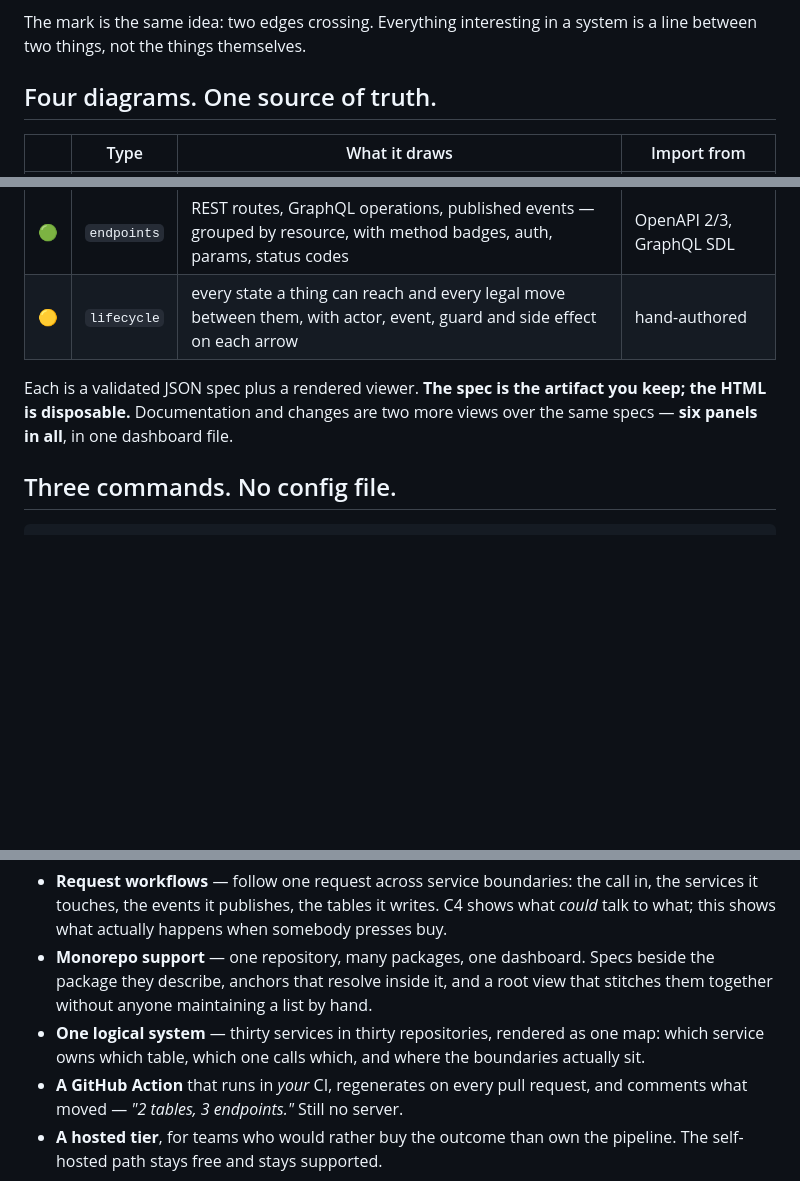
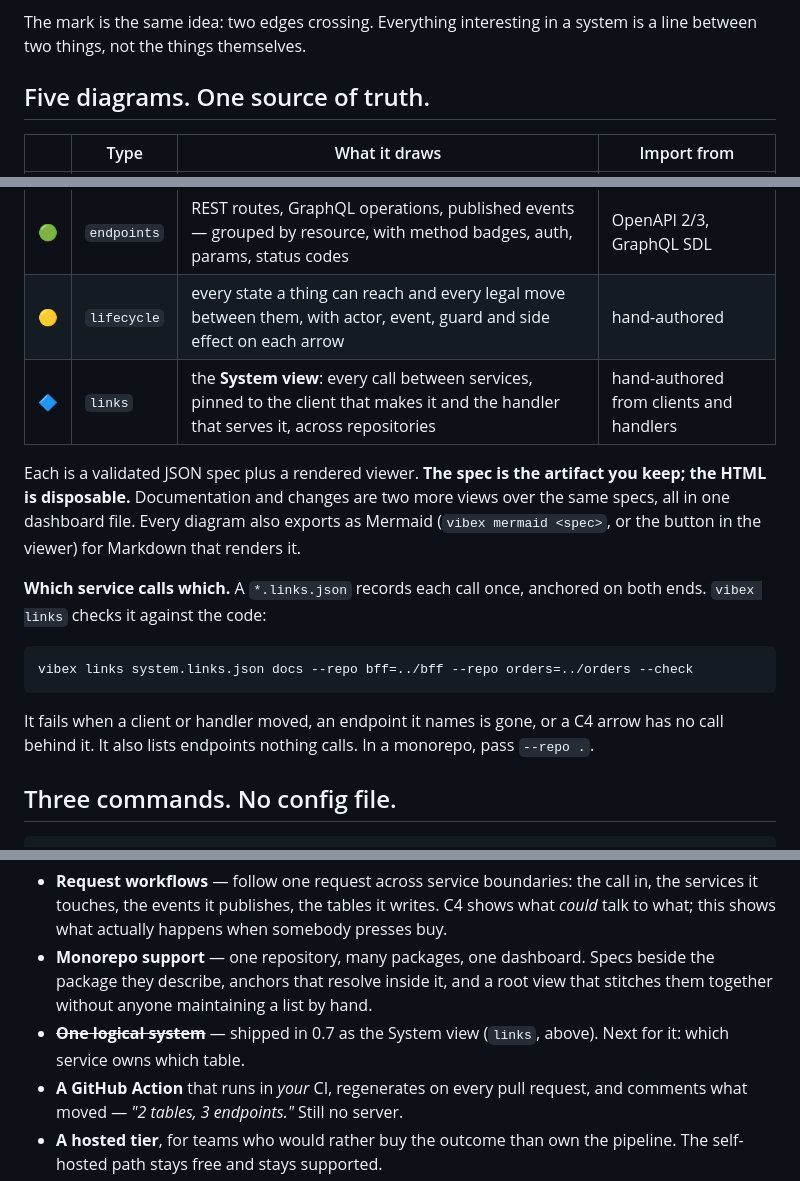
Before and after one commit to Raja0sama/vibex, a Markdown page: README.md, 3 parts joined by grey strips. Rendered like a GitHub page; folded sections open; blank space fills up the shorter version.

Commit message:
README: the System view, links check and Mermaid export

````diff
--- a/README.md
+++ b/README.md
@@ -54,7 +54,7 @@ npx @vibex/vibex demo out                                      # or look first:
 The mark is the same idea: two edges crossing. Everything interesting in a system is a
 line between two things, not the things themselves.
 
-## Four diagrams. One source of truth.
+## Five diagrams. One source of truth.
 
 | | Type | What it draws | Import from |
 |---|---|---|---|
@@ -62,10 +62,22 @@ line between two things, not the things themselves.
 | 🟣 | `c4` | persons, systems, containers, components, databases, queues, each with its own fill, inside tinted nested boundaries | hand-authored |
 | 🟢 | `endpoints` | REST routes, GraphQL operations, published events — grouped by resource, with method badges, auth, params, status codes | OpenAPI 2/3, GraphQL SDL |
 | 🟡 | `lifecycle` | every state a thing can reach and every legal move between them, with actor, event, guard and side effect on each arrow | hand-authored |
+| 🔷 | `links` | the **System view**: every call between services, pinned to the client that makes it and the handler that serves it, across repositories | hand-authored from clients and handlers |
 
 Each is a validated JSON spec plus a rendered viewer. **The spec is the artifact you keep;
 the HTML is disposable.** Documentation and changes are two more views over the same
-specs — **six panels in all**, in one dashboard file.
+specs, all in one dashboard file. Every diagram also exports as Mermaid
+(`vibex mermaid <spec>`, or the button in the viewer) for Markdown that renders it.
+
+**Which service calls which.** A `*.links.json` records each call once, anchored on both
+ends. `vibex links` checks it against the code:
+
+```bash
+vibex links system.links.json docs --repo bff=../bff --repo orders=../orders --check
+```
+
+It fails when a client or handler moved, an endpoint it names is gone, or a C4 arrow has
+no call behind it. It also lists endpoints nothing calls. In a monorepo, pass `--repo .`.
 
 ## Three commands. No config file.
 
@@ -409,8 +421,8 @@ if your OpenAPI document is YAML rather than JSON.
 - **Monorepo support** — one repository, many packages, one dashboard. Specs beside the
   package they describe, anchors that resolve inside it, and a root view that stitches them
   together without anyone maintaining a list by hand.
-- **One logical system** — thirty services in thirty repositories, rendered as one map:
-  which service owns which table, which one calls which, and where the boundaries actually sit.
+- ~~**One logical system**~~ — shipped in 0.7 as the System view (`links`, above). Next
+  for it: which service owns which table.
 - **A GitHub Action** that runs in *your* CI, regenerates on every pull request, and comments
   what moved — *"2 tables, 3 endpoints."* Still no server.
 - **A hosted tier**, for teams who would rather buy the outcome than own the pipeline. The
````
